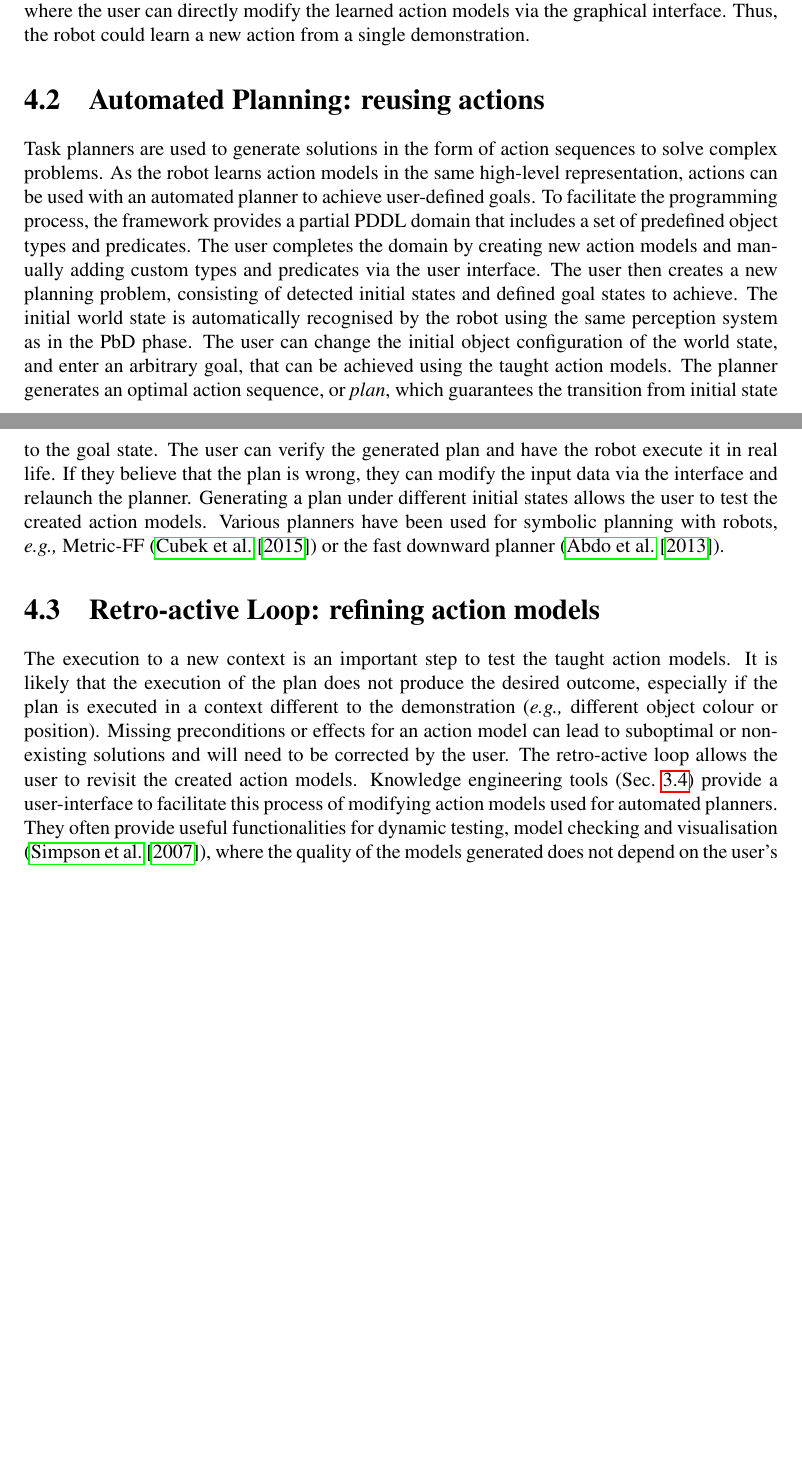
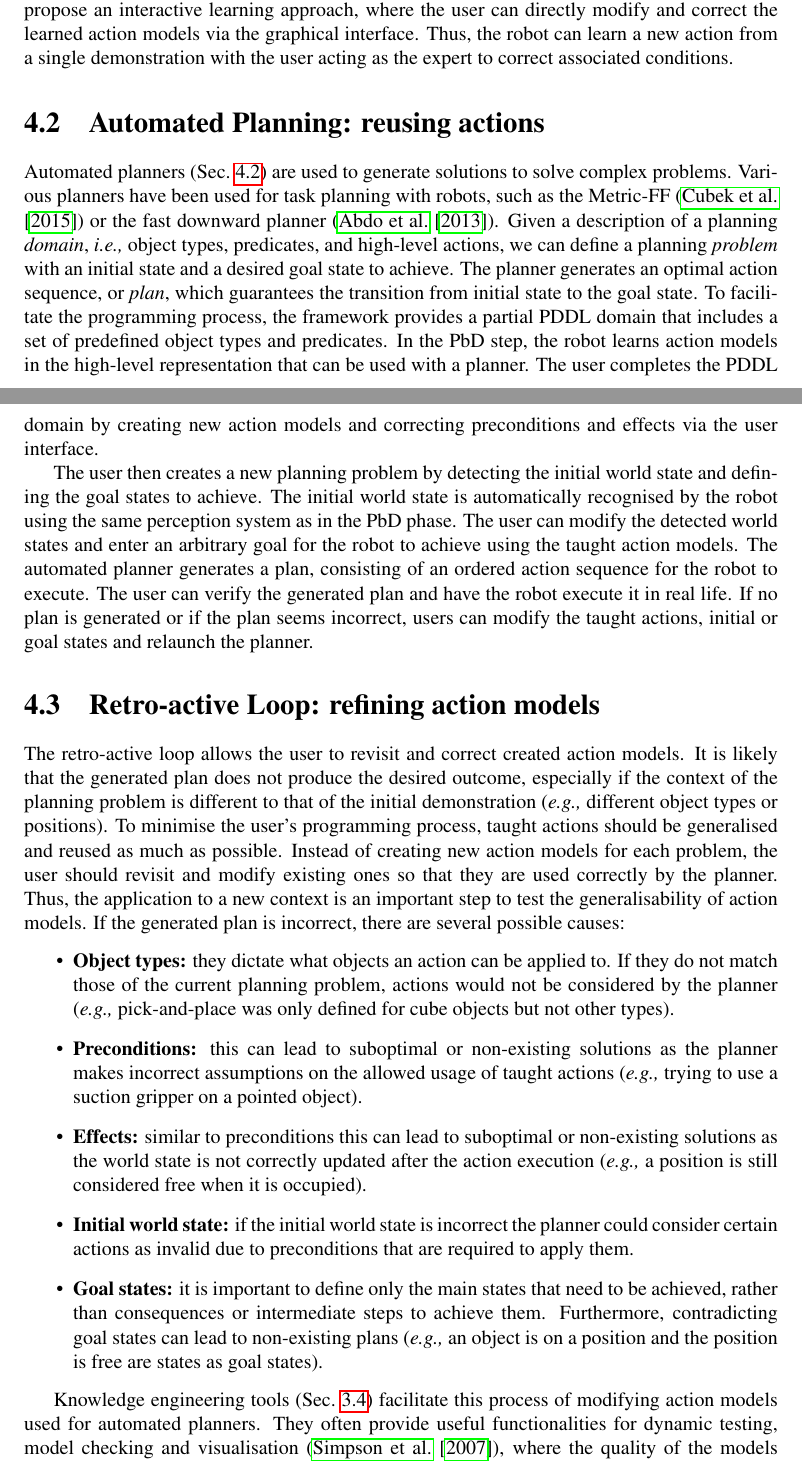
Before and after one commit to ysl208/lunwen, a LaTeX thesis (thesis.tex, which reads 3-contribution/3-framework.tex): two parts of pages 35 and 36 of 79, joined at a grey line, cut so that both start at the same text, the shorter picture padded with empty space. Compiled offline with pdfLaTeX.

Commit message:
done with Approach

```diff
--- a/3-contribution/3-framework.tex
+++ b/3-contribution/3-framework.tex
@@ -43,7 +44,7 @@ Existing PbD approaches try to teach the robot from a small number of demonstrat
 %To learn object manipulation tasks, the robot perceives the initial world state before %(\textit{precondition}) and after the action demonstration and infers the high-level conditions (\cite{ahmadzadeh2015learning}).
 %(\textit{effects}).
-We propose an interactive learning approach, where the user can directly modify the learned action models via the graphical interface.
-Thus, the robot could learn a new action from a single demonstration.
+We propose an interactive learning approach, where the user can directly modify and correct the learned action models via the graphical interface.
+Thus, the robot can learn a new action from a single demonstration with the user acting as the expert to correct associated conditions.
 %The robot learns from multiple demonstrations to generalise trajectories and high-level conditions.
 %In the framework, we assume that the learned action trajectory is independent of the trajectory performed by the teacher.
 
@@ -56,30 +57,40 @@ Thus, the robot could learn a new action from a single demonstration.
 
 
 \section{Automated Planning: reusing actions}\label{sec:AP}
-Task planners are used to generate solutions in the form of action sequences to solve complex problems.
-As the robot learns action models in the same high-level representation, actions can be used with an automated planner to achieve user-defined goals.
+Automated planners (\sect{sec:AP}) are used to generate solutions to solve complex problems.
+Various planners have been used for task planning with robots, such as the Metric-FF (\cite{cubek2015high}) or the fast downward planner (\cite{abdo2013learning}).
+Given a description of a planning \textit{domain}, \ie object types, predicates, and high-level actions, we can define a planning \textit{problem} with an initial state and a desired goal state to achieve.
+The planner generates an optimal action sequence, or \textit{plan}, which guarantees the transition from initial state to the goal state.
 %Automated planners try to model the robot's strategies, when operating in diverse environments \cite{ghallab2004automated}.
 %ught actions are reused with existing task planners by translating them into PDDL (\citet{mcdermott1998pddl}).
 To facilitate the programming process, the framework provides a partial PDDL domain that includes a set of predefined object types and predicates.
-The user completes the domain by creating new action models and manually adding custom types and predicates via the user interface.
-The user then creates a new planning problem, consisting of detected initial states and defined goal states to achieve.
-%Given a description of a planning \textit{domain}, \ie object types, actions with preconditions and effects, we can define a planning \textit{problem} with an initial state and a desired goal state.
-%The planner generates an optimal action sequence, or \textit{plan}, which guarantees the transition from initial state to the goal state.
+In the PbD step, the robot learns action models in the high-level representation that can be used with a planner.
+The user completes the PDDL domain by creating new action models and correcting preconditions and effects via the user interface.
+% and manually adding custom types and predicates via the user interface.
+
+The user then creates a new planning problem by detecting the initial world state and defining the goal states to achieve.
 The initial world state is automatically recognised by the robot using the same perception system as in the PbD phase.
-%The automated planner generates a plan, consisting of an ordered action sequence for the robot to execute.
-The user can change the initial object configuration of the world state, and enter an arbitrary goal, that can be achieved using the taught action models.
-The planner generates an optimal action sequence, or \textit{plan}, which guarantees the transition from initial state to the goal state.
+The user can modify the detected world states and enter an arbitrary goal for the robot to achieve using the taught action models.
+The automated planner generates a plan, consisting of an ordered action sequence for the robot to execute.
 The user can verify the generated plan and have the robot execute it in real life.
-If they believe that the plan is wrong, they can modify the input data via the interface and relaunch the planner.
-%If the user changes the goal, a new action sequence is generated by the planner.
-Generating a plan under different initial states allows the user to test the created action models.
-Various planners have been used for symbolic planning with robots, \eg Metric-FF (\cite{cubek2015high}) or the fast downward planner (\cite{abdo2013learning}).
+If no plan is generated or if the plan seems incorrect, users can modify the taught actions, initial or goal states and relaunch the planner.
 
 
 \section{Retro-active Loop: refining action models}
-The execution to a new context is an important step to test the taught action models.
-It is likely that the execution of the plan does not produce the desired outcome, especially if the plan is executed in a context different to the demonstration (\eg different object colour or position).
-Missing preconditions or effects for an action model can lead to suboptimal or non-existing solutions and will need to be corrected by the user.
-The retro-active loop allows the user to revisit the created action models.
-Knowledge engineering tools (\sect{subsec:Knowledge Engineering}) provide a user-interface to facilitate this process of modifying action models used for automated planners.
+The retro-active loop allows the user to revisit and correct created action models.
+%Generating a plan under different initial states allows the user to test the created action models.
+It is likely that the generated plan does not produce the desired outcome, especially if the context of the planning problem is different to that of the initial demonstration (\eg different object types or positions).
+To minimise the user's programming process, taught actions should be generalised and reused as much as possible.
+Instead of creating new action models for each problem, the user should revisit and modify existing ones so that they are used correctly by the planner.
+Thus, the application to a new context is an important step to test the generalisability of action models.
+If the generated plan is incorrect, there are several possible causes:
+\begin{itemize}
+	\item \textbf{Object types:} they dictate what objects an action can be applied to. If they do not match those of the current planning problem, actions would not be considered by the planner (\eg pick-and-place was only defined for cube objects but not other types).
+	\item \textbf{Preconditions:} this can lead to suboptimal or non-existing solutions as the planner makes incorrect assumptions on the allowed usage of taught actions (\eg trying to use a suction gripper on a pointed object).
+	\item \textbf{Effects:} similar to preconditions this can lead to suboptimal or non-existing solutions as the world state is not correctly updated after the action execution (\eg a position is still considered free when it is occupied).
+	\item \textbf{Initial world state:} if the initial world state is incorrect the planner could consider certain actions as invalid due to preconditions that are required to apply them.
+	\item \textbf{Goal states:} it is important to define only the main states that need to be achieved, rather than consequences or intermediate steps to achieve them. Furthermore, contradicting goal states can lead to non-existing plans (\eg an object is on a position and the position is free are states as goal states).
+\end{itemize}
+
+Knowledge engineering tools (\sect{subsec:Knowledge Engineering}) facilitate this process of modifying action models used for automated planners.
 They often provide useful functionalities for dynamic testing, model checking and visualisation (\cite{simpson2007planning}), where the quality of the models generated does not depend on the user's expertise.
```
Also changed, not shown: 3-contribution/3-framework.tex (16 more changed lines).
